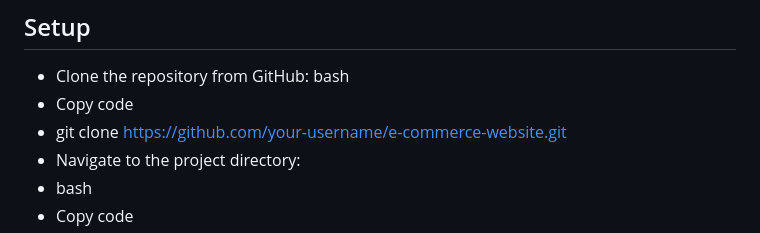
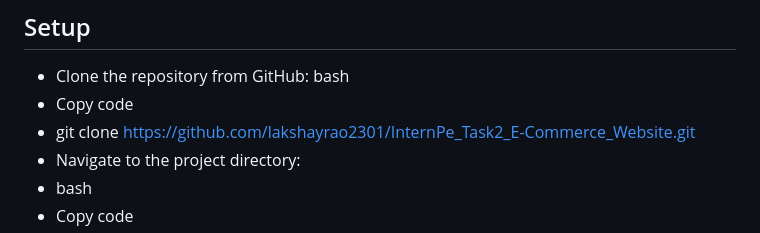
Before and after one commit to lakshayrao2301/InternPe_Task2_E-Commerce_Website, a Markdown page: README.md, the part around the change. GitHub-like rendering.

```diff
--- a/README.md
+++ b/README.md
@@ -32,7 +32,7 @@ This E-Commerce Website is built using HTML, CSS, and JavaScript to create a res
 * Clone the repository from GitHub:
 bash
 * Copy code
-* git clone https://github.com/your-username/e-commerce-website.git
+* git clone https://github.com/lakshayrao2301/InternPe_Task2_E-Commerce_Website.git
 * Navigate to the project directory:
 * bash
 * Copy code
```
